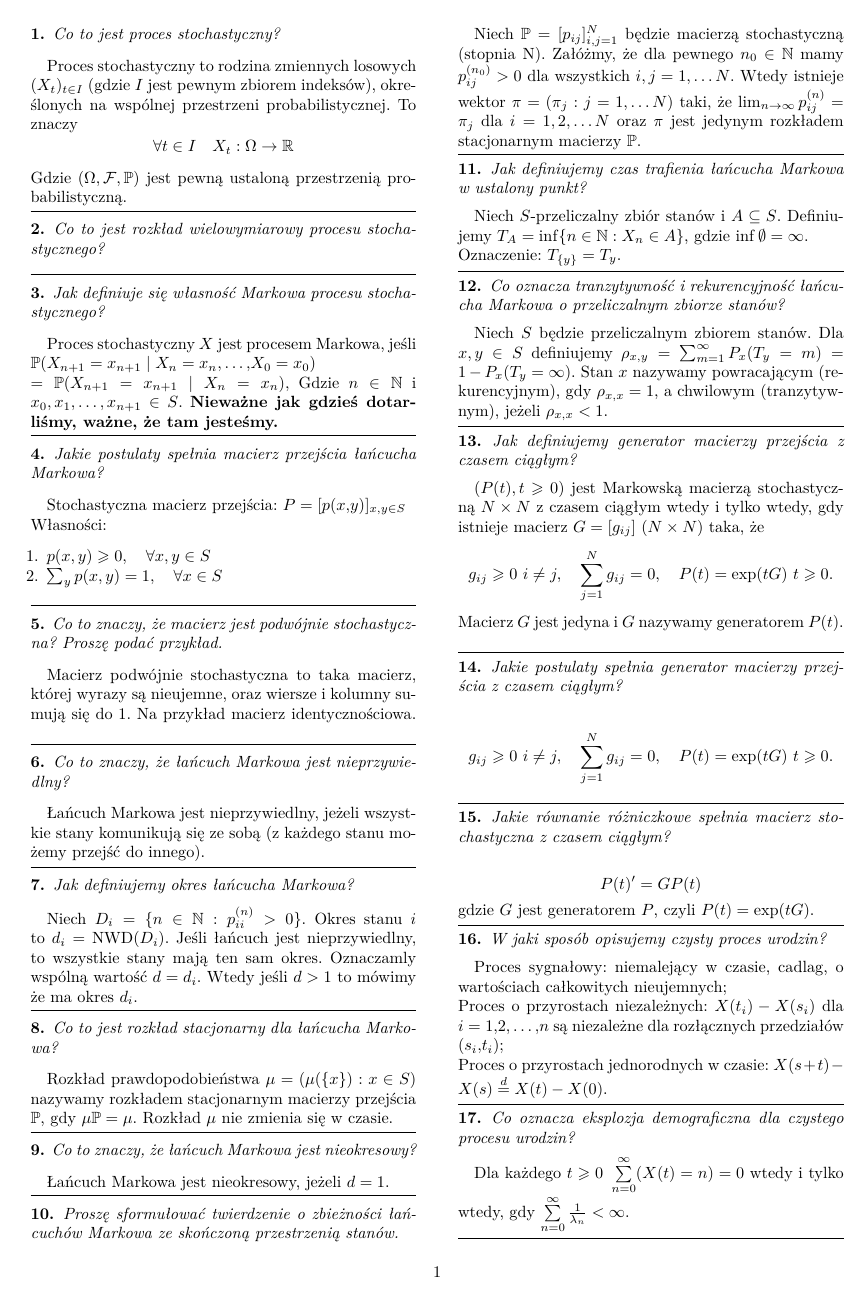
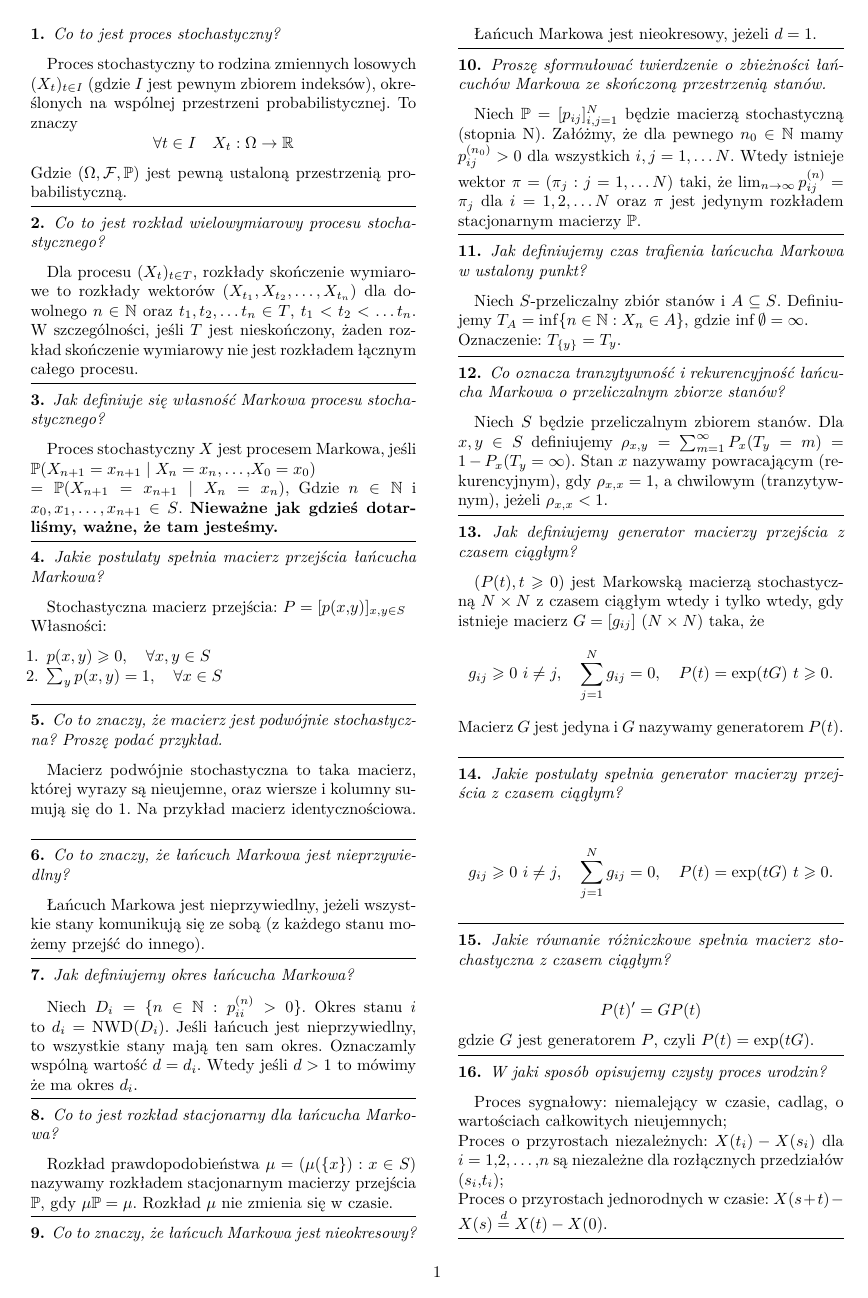
Before and after one commit to KMChris/egzamin-procesy, a LaTeX document (opracowanie.tex): page 1 of 4. Compiled offline with pdfLaTeX.

Commit message:
Pytania 2 i 37

```diff
--- a/opracowanie.tex
+++ b/opracowanie.tex
@@ -62,7 +62,13 @@ Co to jest proces stochastyczny?
 Co to jest rozkład wielowymiarowy procesu stochastycznego?
 \end{pytanie}
 \begin{odpowiedź}
-    % tu zamieść odpowiedź
+    Dla procesu $(X_t)_{t\in T}$, rozkłady skończenie wymiarowe
+    to rozkłady wektorów $(X_{t_1}, X_{t_2}, \ldots, X_{t_n})$
+    dla dowolnego $n \in \mathbb{N}$ oraz $t_1, t_2, \ldots t_n \in T$,
+    $t_1 < t_2 < \ldots t_n$.
+    W~szczególności, jeśli $T$ jest nieskończony, żaden
+    rozkład skończenie wymiarowy nie jest rozkładem łącznym
+    całego procesu.
 \end{odpowiedź}
 %%%%%%%%%%%%%%%%%%%%%%%%%%%%%%%%%%%%%%%%
 
```
Also changed, not shown: opracowanie.tex (5 more changed lines).
